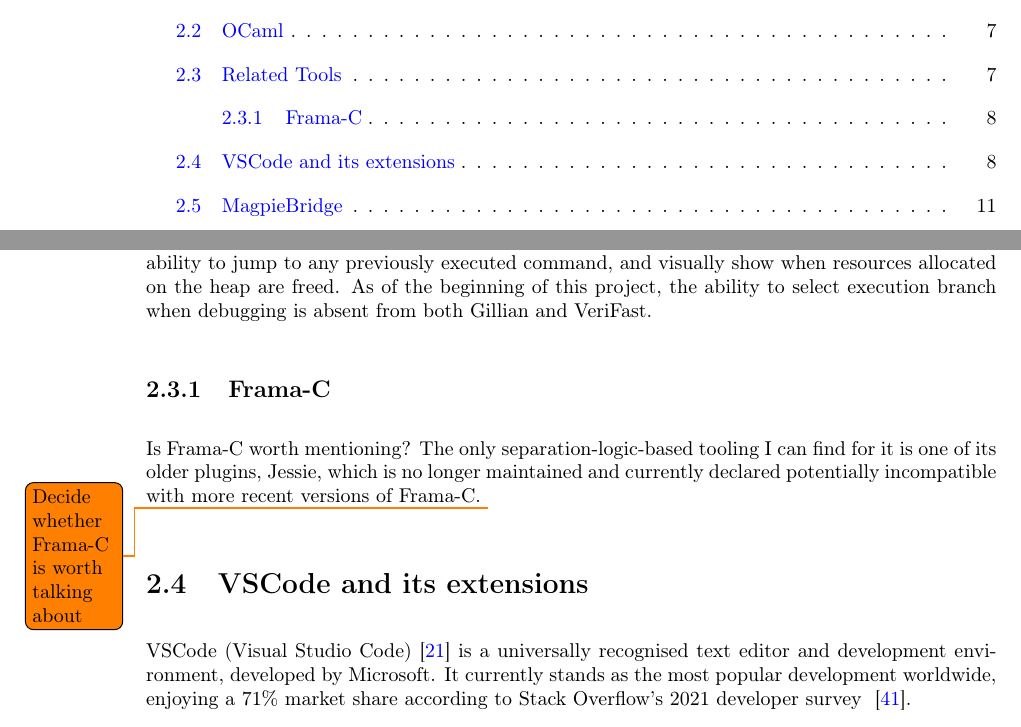
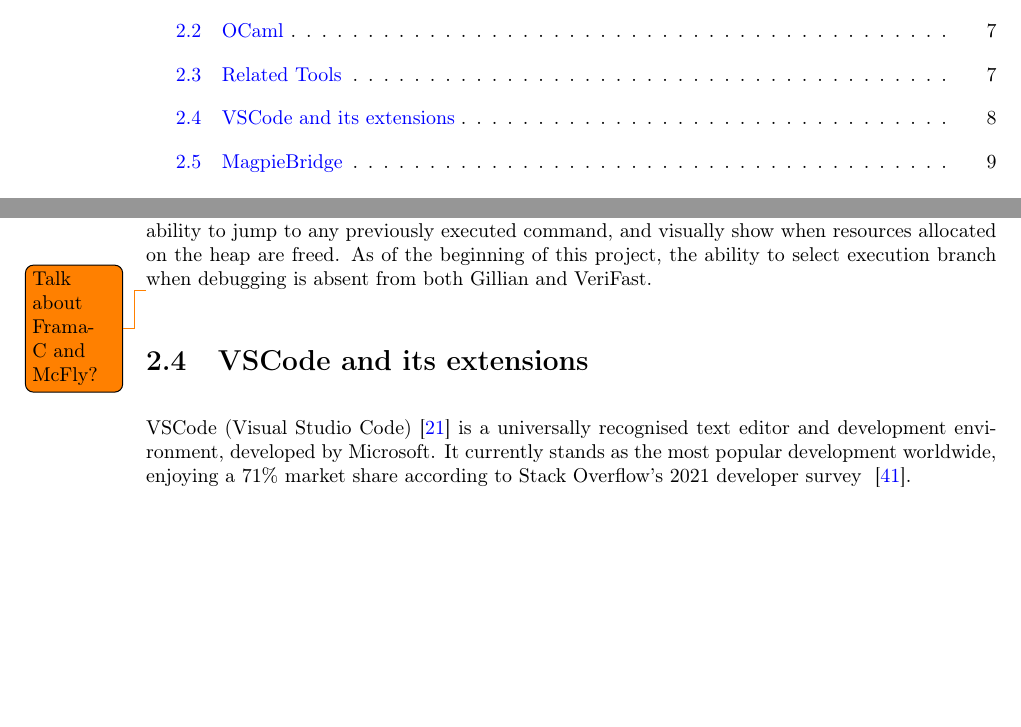
Before and after one commit to NatKarmios/final-year-project-report, a LaTeX thesis (main.tex, which reads content/background.tex): two parts of pages 2 and 8 of 18, joined at a grey line, cut so that both start at the same text, the shorter picture padded with empty space. Compiled offline with pdfLaTeX.

Commit message:
Update background todo

```diff
--- a/content/background.tex
+++ b/content/background.tex
@@ -143,13 +143,16 @@
 this project, the ability to select execution branch when debugging is absent
 from both Gillian and VeriFast.
 
-\subsection{Frama-C}
+%\subsection{Frama-C}
 
-Is Frama-C worth mentioning? The only separation-logic-based tooling I can
-find for it is one of its older plugins, Jessie, which is no longer maintained
-and currently declared potentially incompatible with more recent versions of
-Frama-C.
-\todo{Decide whether Frama-C is worth talking about}
+%Is Frama-C worth mentioning? The only separation-logic-based tooling I can
+%find for it is one of its older plugins, Jessie, which is no longer maintained
+%and currently declared potentially incompatible with more recent versions of
+%Frama-C.
+
+%\subsection{McFly}
+
+\todo{Talk about Frama-C and McFly?}
 
 
 \section{VSCode and its extensions}
```
